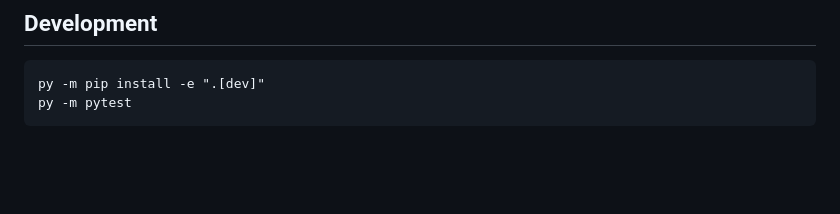
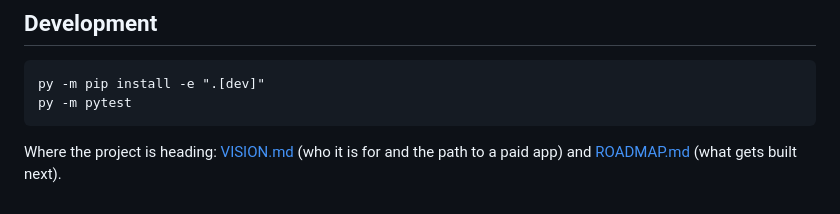
Before and after one commit to castienec-star/Dota2-Live-Coach, a Markdown page: README.md, the part around the change. Drawn GitHub-style; blank space fills up the shorter version.

````diff
--- a/README.md
+++ b/README.md
@@ -203,3 +203,6 @@ Settings live in `config/coach.toml`; copy it to
 py -m pip install -e ".[dev]"
 py -m pytest
 ```
+
+Where the project is heading: [VISION.md](VISION.md) (who it is for and the
+path to a paid app) and [ROADMAP.md](ROADMAP.md) (what gets built next).
````
Also changed, not shown: ROADMAP.md (added, +127 -0 lines), VISION.md (added, +132 -0 lines).
